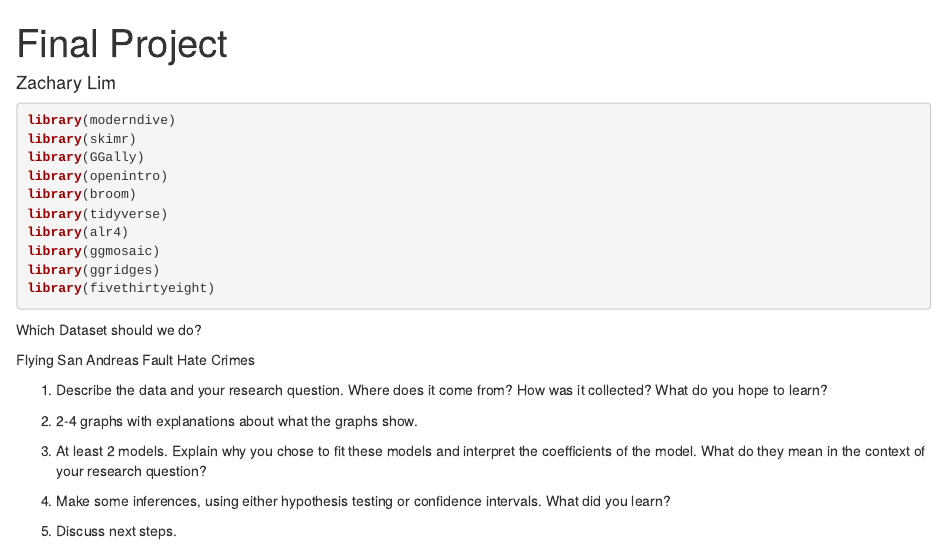
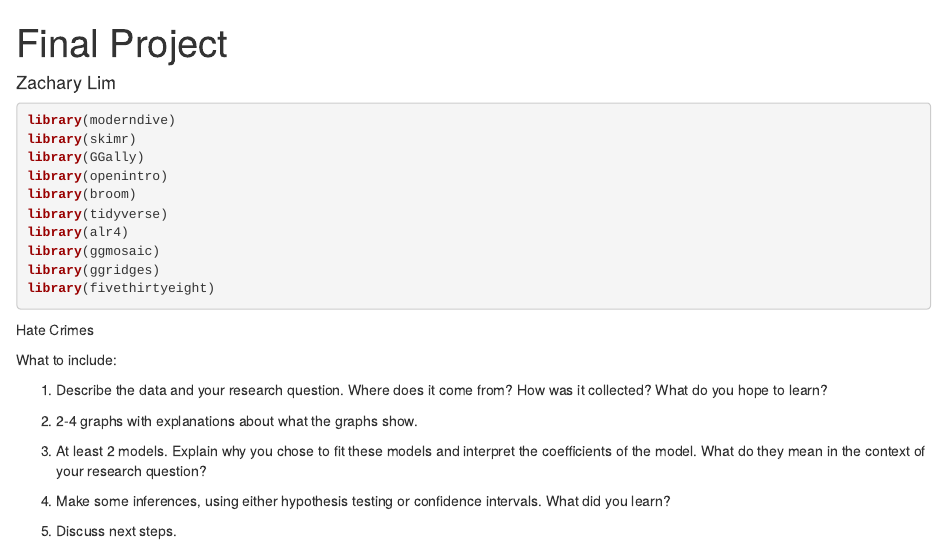
Before and after one commit to ZachLim117/Stat_155_Group_Project, an R Markdown document (Group_Project_RMD.Rmd): the page in a window 1100 px wide, from its top. Rendered offline with R 4.5, knitr and Pandoc, with nearby package versions.

Commit message:
Description of project

````diff
--- a/Group_Project_RMD.Rmd
+++ b/Group_Project_RMD.Rmd
@@ -3,7 +3,6 @@ title: "Final Project"
 author: "Zachary Lim"
 output:
   html_document:
-    df_print: paged
 ---
 
 ```{r, message=FALSE, warning=FALSE}
@@ -20,11 +19,10 @@ library(fivethirtyeight)
 ```
 
 
-Which Dataset should we do?
+Hate Crimes
 
-Flying
-San Andreas Fault
-Hate Crimes
+
+What to include:
 
 (@) Describe the data and your research question. Where does it come from? How was it collected? What do you hope to learn?
 
````
